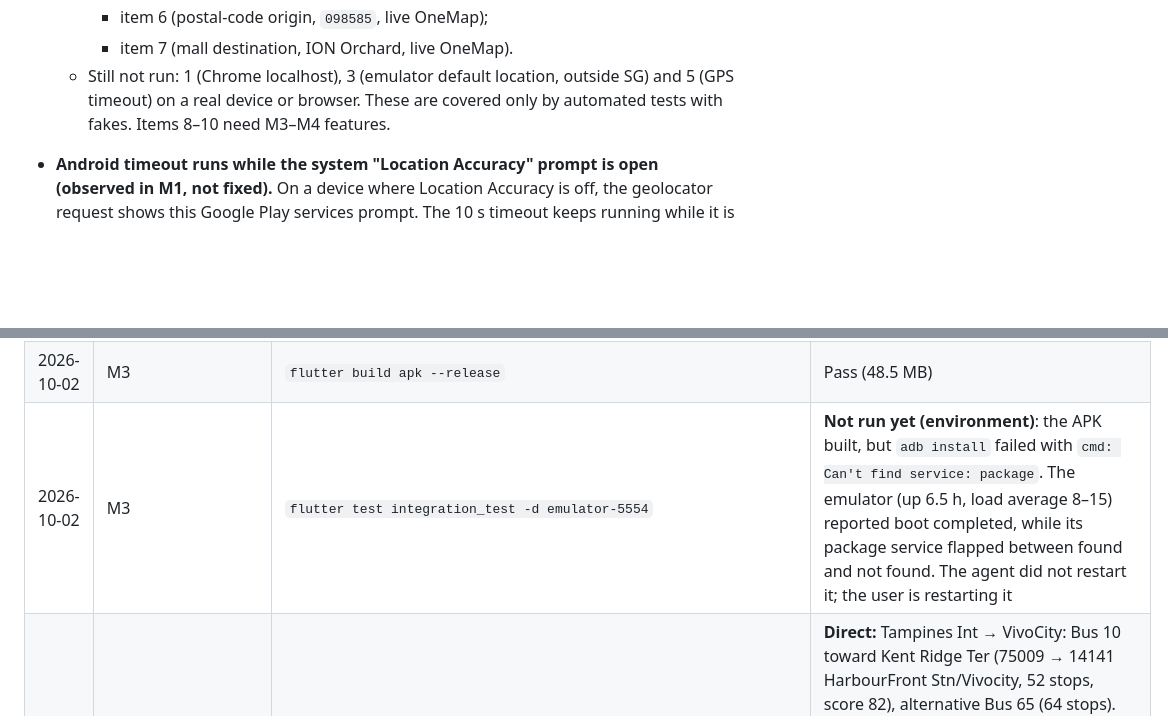
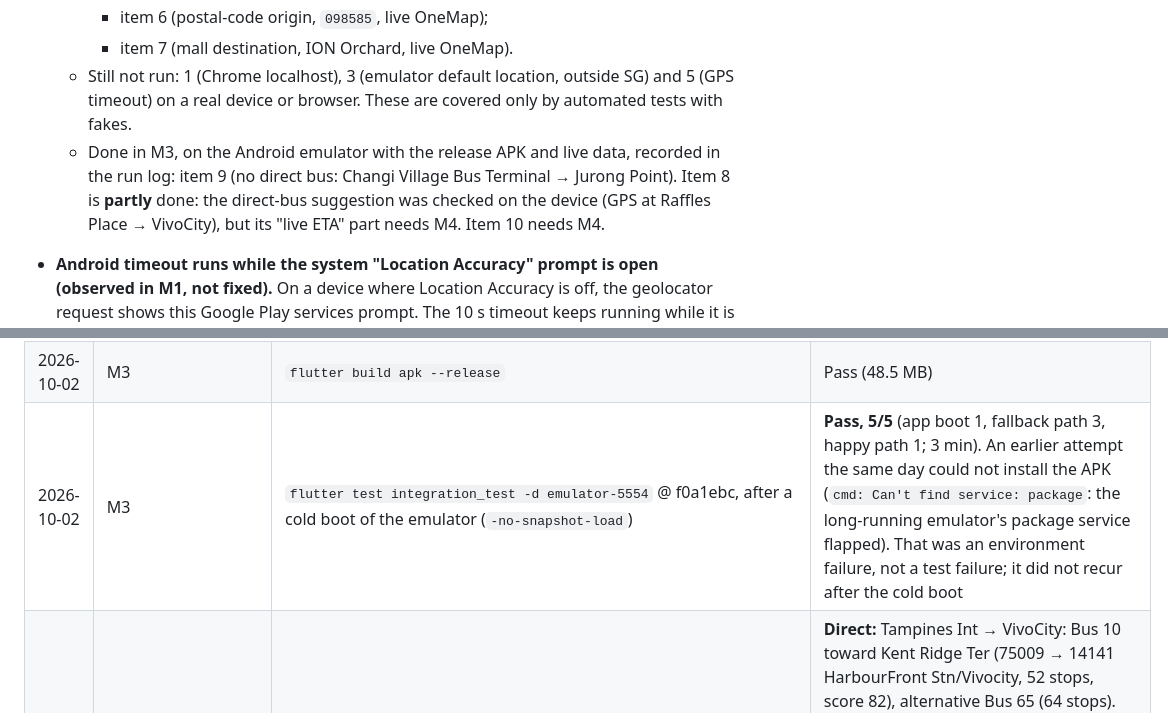
Before and after one commit to WeeJC8954/sg-smart-commute, a Markdown page: docs/testing.md, 2 parts joined by grey strips. GitHub-like rendering; blank space fills up the shorter version.

Commit message:
docs(m3): Android integration pass and on-device journey smoke
- Integration tests 5/5 on emulator-5554 after a cold boot; the earlier
  install failure was environmental.
- Release-APK smoke with live data: direct bus (GPS Raffles Place ->
  VivoCity) and no direct bus (Changi Village Bus Terminal -> Jurong
  Point), each cross-checked against raw busrouter routes.
- Smoke script rerun with chosen OneMap places; item 8's live-ETA part
  stays open for M4.

Co-Authored-By: Claude Opus 5.5 <noreply@anthropic.com>

```diff
--- a/docs/testing.md
+++ b/docs/testing.md
@@ -65,7 +65,11 @@ payloads captured once with curl on 2026-10-01 (`test/fixtures/*.json`).
     - item 6 (postal-code origin, `098585`, live OneMap);
     - item 7 (mall destination, ION Orchard, live OneMap).
   - Still not run: 1 (Chrome localhost), 3 (emulator default location, outside SG) and 5 (GPS timeout) on a real
-    device or browser. These are covered only by automated tests with fakes. Items 8–10 need M3–M4 features.
+    device or browser. These are covered only by automated tests with fakes.
+  - Done in M3, on the Android emulator with the release APK and live data, recorded in the run log: item 9 (no
+    direct bus: Changi Village Bus Terminal → Jurong Point). Item 8 is **partly** done: the direct-bus
+    suggestion was checked on the device (GPS at Raffles Place → VivoCity), but its "live ETA" part needs M4.
+    Item 10 needs M4.
 - **Android timeout runs while the system "Location Accuracy" prompt is open (observed in M1, not fixed).** On a
   device where Location Accuracy is off, the geolocator request shows this Google Play services prompt. The 10 s
   timeout keeps running while it is on screen, so a first-time user can land on "Finding your location took too
@@ -176,6 +180,6 @@ Note: building the probe APK replaces `app-debug.apk`. Rebuild the real app afte
 | 2026-10-02 | M3 | `flutter test` | Pass, 247/247 (176 from M1/M2, all still passing, plus 71 new: 26 planner, 21 busrouter/real-route, 14 MRT, 10 journey widget) |
 | 2026-10-02 | M3 | `flutter build web` | Pass |
 | 2026-10-02 | M3 | `flutter build apk --release` | Pass (48.5 MB) |
-| 2026-10-02 | M3 | `flutter test integration_test -d emulator-5554` | **Not run yet (environment)**: the APK built, but `adb install` failed with `cmd: Can't find service: package`. The emulator (up 6.5 h, load average 8–15) reported boot completed, while its package service flapped between found and not found. The agent did not restart it; the user is restarting it |
+| 2026-10-02 | M3 | `flutter test integration_test -d emulator-5554` @ f0a1ebc, after a cold boot of the emulator (`-no-snapshot-load`) | **Pass, 5/5** (app boot 1, fallback path 3, happy path 1; 3 min). An earlier attempt the same day could not install the APK (`cmd: Can't find service: package`: the long-running emulator's package service flapped). That was an environment failure, not a test failure; it did not recur after the cold boot |
 | 2026-10-02 | M3 real-data smoke | `dart run tool/journey_smoke.dart` (live busrouter: 5,208 stops / 602 services; OneMap geocoding, first result; bundled MRT asset). Every option cross-checked against the raw `services.min.json` | **Direct:** Tampines Int → VivoCity: Bus 10 toward Kent Ridge Ter (75009 → 14141 HarbourFront Stn/Vivocity, 52 stops, score 82), alternative Bus 65 (64 stops). **Multiple:** ION Orchard → Bugis Junction: Bus 7 toward Bedok Int and Bus 175 toward Lor 1 Geylang Ter, both 09048 Orchard Stn/Lucky Plaza → 01112 Opp Bugis Stn Exit C, 7 stops, score 16.5 (tie → number). **No direct bus:** Changi Village → "Jurong Point" (OneMap's first result was Family Point Clinic, Taman Jurong; the mall was not checked): No direct bus at 800 m; nearest MRT at the origin: none within 1.5 km. **Loop:** Tampines Int → 390 Tampines Ave 7: Bus 4 (loop), alternatives 19 and 37 (loops), 75009 → 76231, 5 stops. **Walk:** ION Orchard → Wisma Atria: walk only, ~3 min (est.), 134 m. **Cross-check:** all 9 options OK. **Not verified:** completeness (whether a valid service was missed), and real-world timetable or operation |
 | 2026-10-02 | M3 OneMap behaviour | The same smoke run | OneMap answered **HTTP 429** after 3 geocoding calls within a few seconds. The script now spaces calls ~3 s apart and backs off on 429. In the app, place search is debounced and a 429 shows as `ApiRateLimited` ("busy, retry"). Recorded as a risk |
```
Also changed, not shown: other parts of docs/testing.md (+4 -0 lines).
